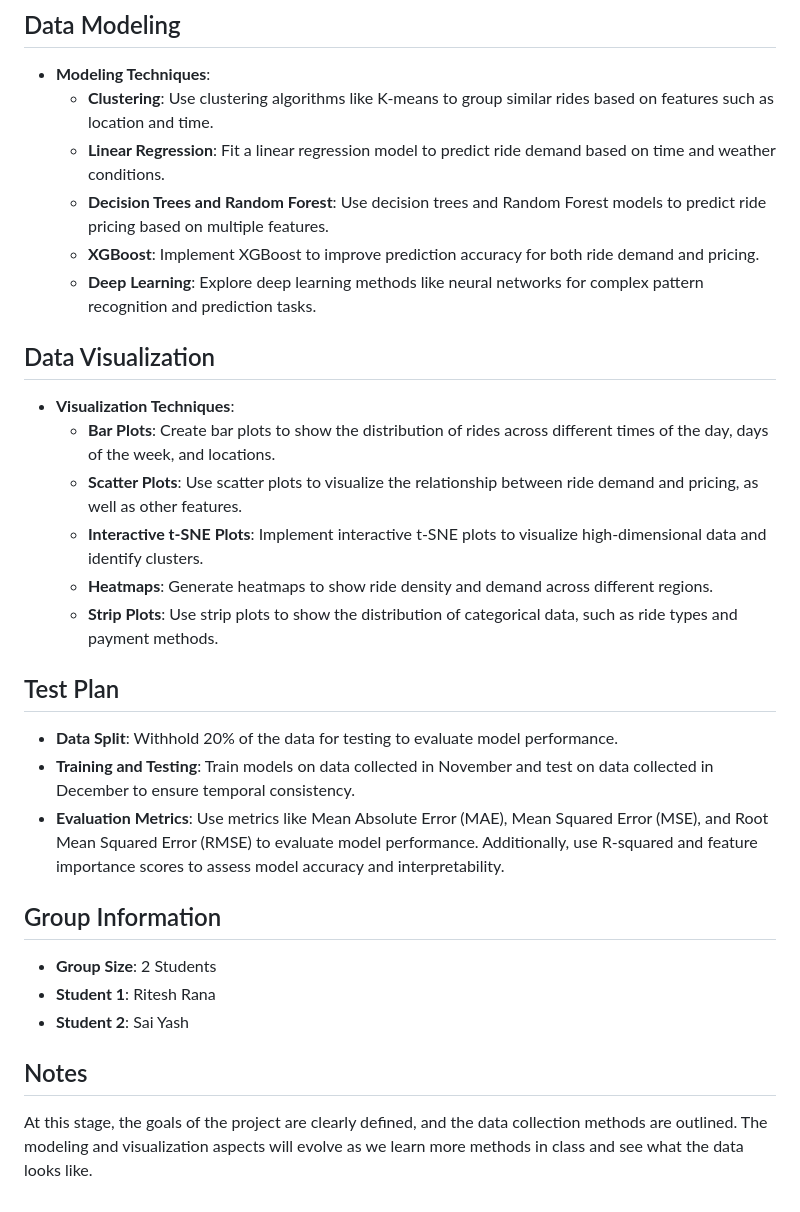
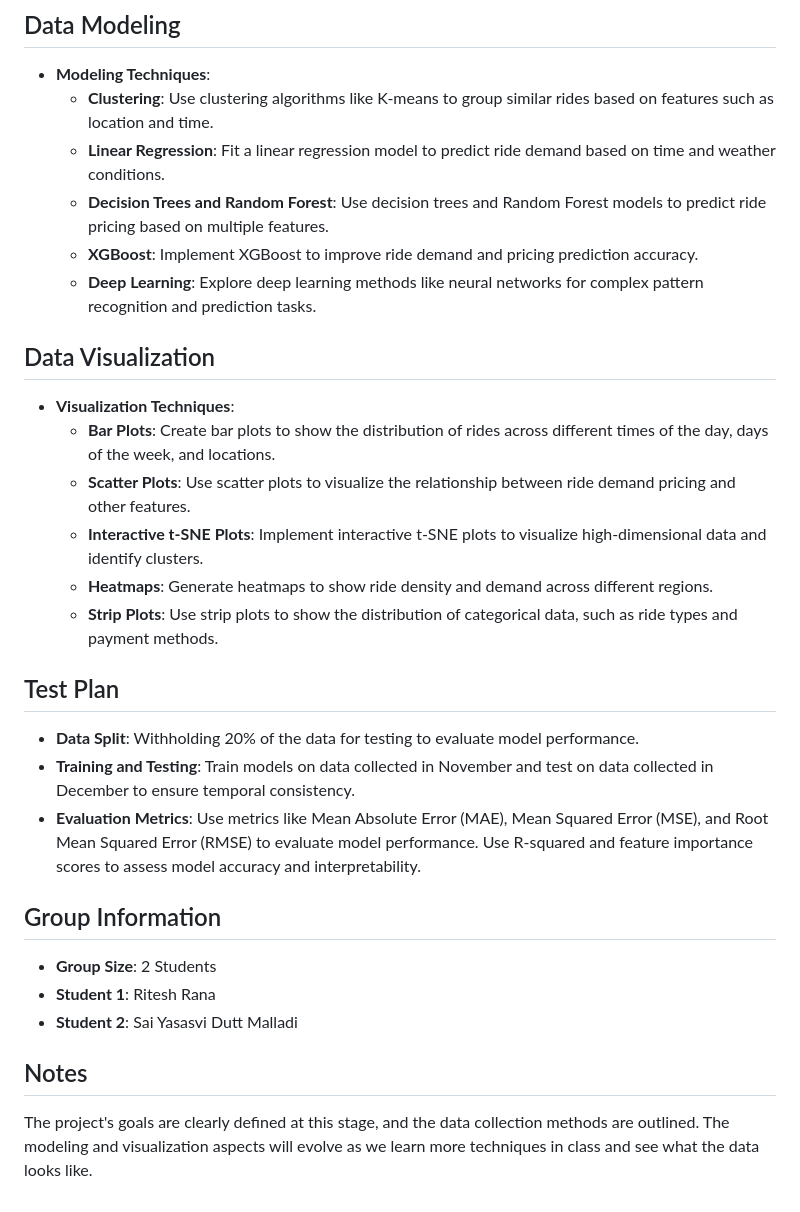
Before and after one commit to riteshr19/Uber-Ride-Demand-and-Pricing-Analysis, a Markdown page: README.md, the part around one of its changes. Rendered like a GitHub page.

```diff
--- a/README.md
+++ b/README.md
@@ -32,26 +32,26 @@ The goal of this project is to analyze Uber ride data to uncover patterns and tr
   - **Clustering**: Use clustering algorithms like K-means to group similar rides based on features such as location and time.
   - **Linear Regression**: Fit a linear regression model to predict ride demand based on time and weather conditions.
   - **Decision Trees and Random Forest**: Use decision trees and Random Forest models to predict ride pricing based on multiple features.
-  - **XGBoost**: Implement XGBoost to improve prediction accuracy for both ride demand and pricing.
+  - **XGBoost**: Implement XGBoost to improve ride demand and pricing prediction accuracy.
   - **Deep Learning**: Explore deep learning methods like neural networks for complex pattern recognition and prediction tasks.
 
 ## Data Visualization
 - **Visualization Techniques**:
   - **Bar Plots**: Create bar plots to show the distribution of rides across different times of the day, days of the week, and locations.
-  - **Scatter Plots**: Use scatter plots to visualize the relationship between ride demand and pricing, as well as other features.
+  - **Scatter Plots**: Use scatter plots to visualize the relationship between ride demand pricing and other features.
   - **Interactive t-SNE Plots**: Implement interactive t-SNE plots to visualize high-dimensional data and identify clusters.
   - **Heatmaps**: Generate heatmaps to show ride density and demand across different regions.
   - **Strip Plots**: Use strip plots to show the distribution of categorical data, such as ride types and payment methods.
 
 ## Test Plan
-- **Data Split**: Withhold 20% of the data for testing to evaluate model performance.
+- **Data Split**: Withholding 20% of the data for testing to evaluate model performance.
 - **Training and Testing**: Train models on data collected in November and test on data collected in December to ensure temporal consistency.
-- **Evaluation Metrics**: Use metrics like Mean Absolute Error (MAE), Mean Squared Error (MSE), and Root Mean Squared Error (RMSE) to evaluate model performance. Additionally, use R-squared and feature importance scores to assess model accuracy and interpretability.
+- **Evaluation Metrics**: Use metrics like Mean Absolute Error (MAE), Mean Squared Error (MSE), and Root Mean Squared Error (RMSE) to evaluate model performance. Use R-squared and feature importance scores to assess model accuracy and interpretability.
 
 ## Group Information
 - **Group Size**: 2 Students
 - **Student 1**: Ritesh Rana
-- **Student 2**: Sai Yash
+- **Student 2**: Sai Yasasvi Dutt Malladi
 
 ## Notes
-At this stage, the goals of the project are clearly defined, and the data collection methods are outlined. The modeling and visualization aspects will evolve as we learn more methods in class and see what the data looks like.
+The project's goals are clearly defined at this stage, and the data collection methods are outlined. The modeling and visualization aspects will evolve as we learn more techniques in class and see what the data looks like.
```
Also changed, not shown: other parts of README.md (+6 -6 lines).
